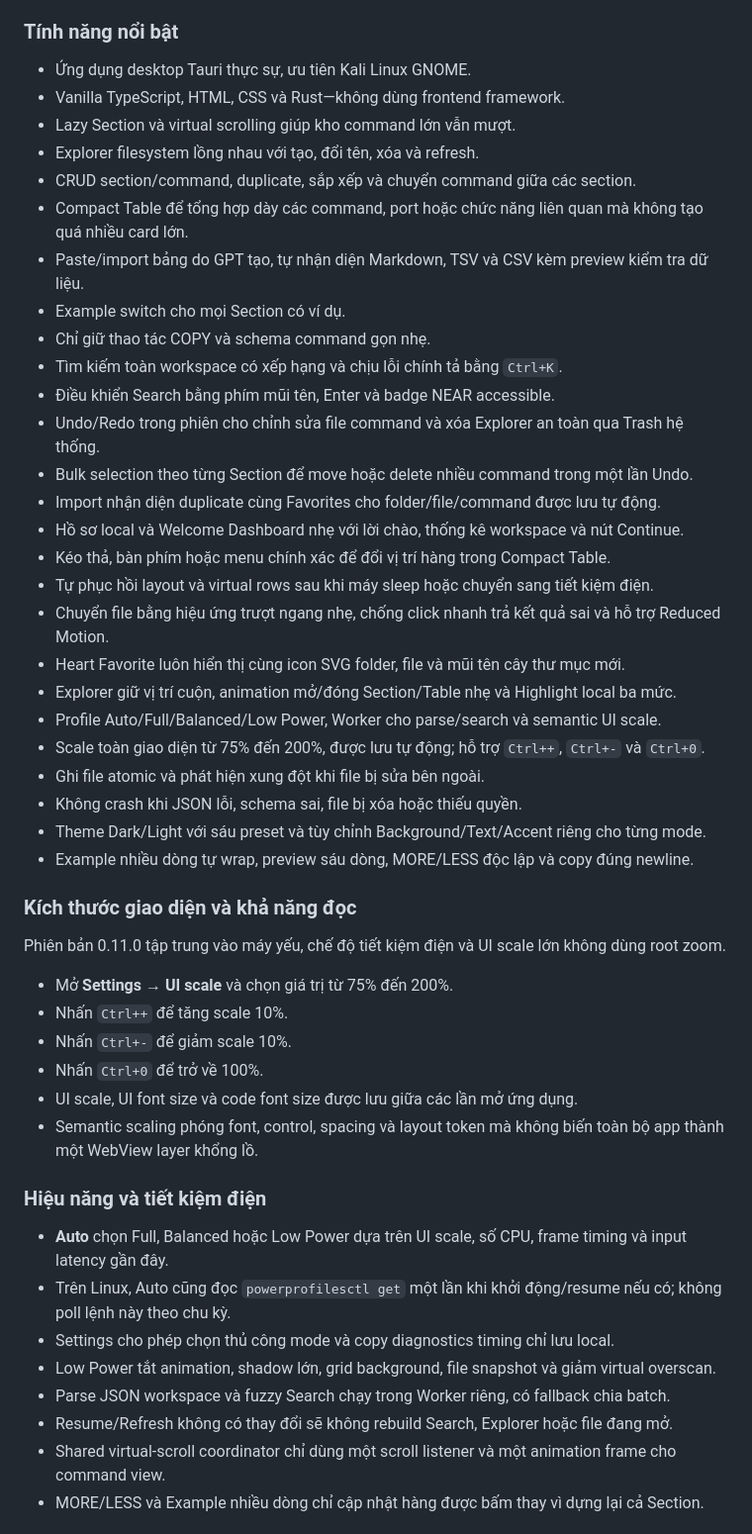
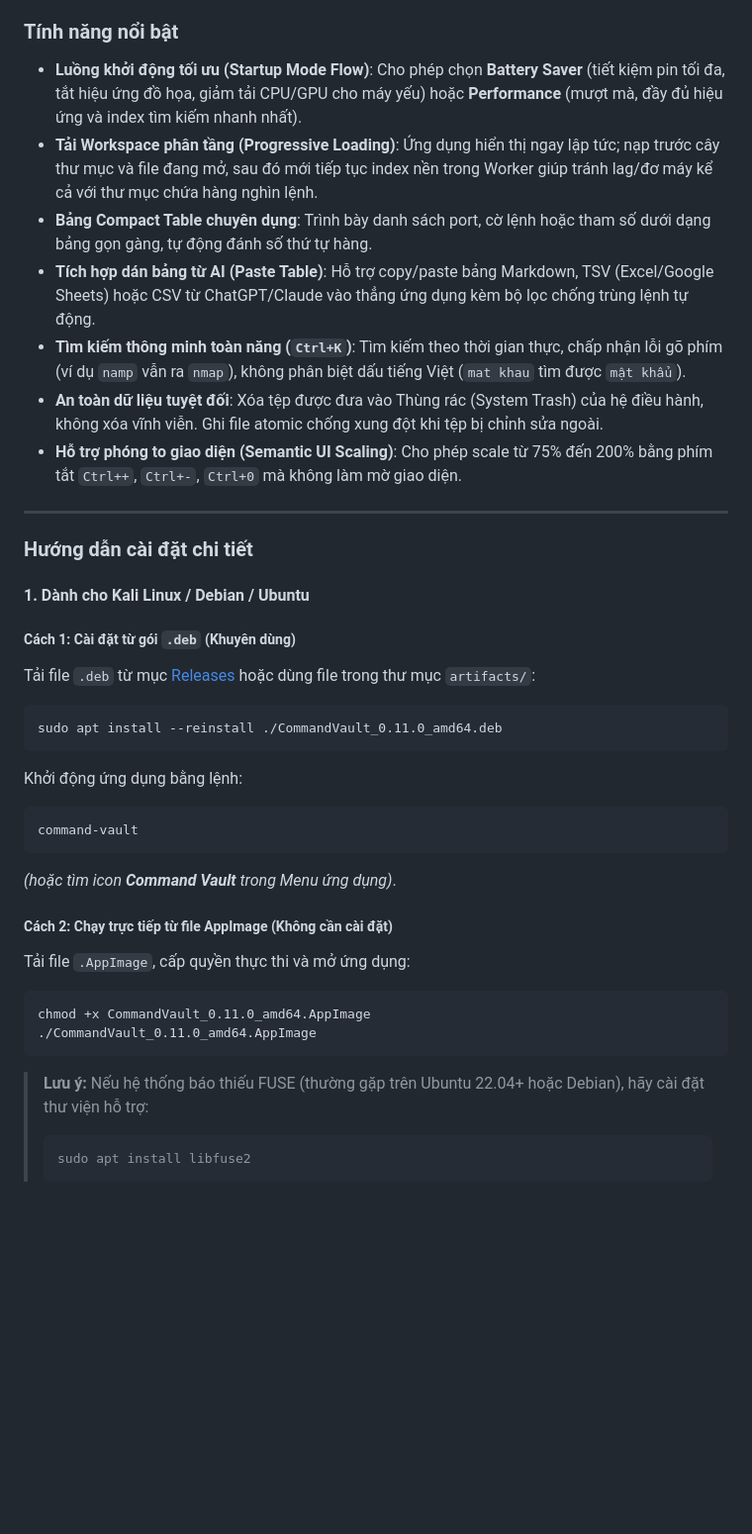
Before and after one commit to VoThanhQuan-Pentest/Your-Own-Notepad, a Markdown page: README.md, the part around one of its changes. Shown at 99% size. GitHub-like rendering; blank space fills up the shorter version.

````diff
--- a/README.md
+++ b/README.md
@@ -255,52 +219,39 @@ Filesystem là nguồn dữ liệu duy nhất: folder trong Explorer là folder
 
 ### Tính năng nổi bật
 
-- Ứng dụng desktop Tauri thực sự, ưu tiên Kali Linux GNOME.
-- Vanilla TypeScript, HTML, CSS và Rust—không dùng frontend framework.
-- Lazy Section và virtual scrolling giúp kho command lớn vẫn mượt.
-- Explorer filesystem lồng nhau với tạo, đổi tên, xóa và refresh.
-- CRUD section/command, duplicate, sắp xếp và chuyển command giữa các section.
-- Compact Table để tổng hợp dày các command, port hoặc chức năng liên quan mà không tạo quá nhiều card lớn.
-- Paste/import bảng do GPT tạo, tự nhận diện Markdown, TSV và CSV kèm preview kiểm tra dữ liệu.
-- Example switch cho mọi Section có ví dụ.
-- Chỉ giữ thao tác COPY và schema command gọn nhẹ.
-- Tìm kiếm toàn workspace có xếp hạng và chịu lỗi chính tả bằng `Ctrl+K`.
-- Điều khiển Search bằng phím mũi tên, Enter và badge NEAR accessible.
-- Undo/Redo trong phiên cho chỉnh sửa file command và xóa Explorer an toàn qua Trash hệ thống.
-- Bulk selection theo từng Section để move hoặc delete nhiều command trong một lần Undo.
-- Import nhận diện duplicate cùng Favorites cho folder/file/command được lưu tự động.
-- Hồ sơ local và Welcome Dashboard nhẹ với lời chào, thống kê workspace và nút Continue.
-- Kéo thả, bàn phím hoặc menu chính xác để đổi vị trí hàng trong Compact Table.
-- Tự phục hồi layout và virtual rows sau khi máy sleep hoặc chuyển sang tiết kiệm điện.
-- Chuyển file bằng hiệu ứng trượt ngang nhẹ, chống click nhanh trả kết quả sai và hỗ trợ Reduced Motion.
-- Heart Favorite luôn hiển thị cùng icon SVG folder, file và mũi tên cây thư mục mới.
-- Explorer giữ vị trí cuộn, animation mở/đóng Section/Table nhẹ và Highlight local ba mức.
-- Profile Auto/Full/Balanced/Low Power, Worker cho parse/search và semantic UI scale.
-- Scale toàn giao diện từ 75% đến 200%, được lưu tự động; hỗ trợ `Ctrl++`, `Ctrl+-` và `Ctrl+0`.
-- Ghi file atomic và phát hiện xung đột khi file bị sửa bên ngoài.
-- Không crash khi JSON lỗi, schema sai, file bị xóa hoặc thiếu quyền.
-- Theme Dark/Light với sáu preset và tùy chỉnh Background/Text/Accent riêng cho từng mode.
-- Example nhiều dòng tự wrap, preview sáu dòng, MORE/LESS độc lập và copy đúng newline.
+* **Luồng khởi động tối ưu (Startup Mode Flow)**: Cho phép chọn **Battery Saver** (tiết kiệm pin tối đa, tắt hiệu ứng đồ họa, giảm tải CPU/GPU cho máy yếu) hoặc **Performance** (mượt mà, đầy đủ hiệu ứng và index tìm kiếm nhanh nhất).
+* **Tải Workspace phân tầng (Progressive Loading)**: Ứng dụng hiển thị ngay lập tức; nạp trước cây thư mục và file đang mở, sau đó mới tiếp tục index nền trong Worker giúp tránh lag/đơ máy kể cả với thư mục chứa hàng nghìn lệnh.
+* **Bảng Compact Table chuyên dụng**: Trình bày danh sách port, cờ lệnh hoặc tham số dưới dạng bảng gọn gàng, tự động đánh số thứ tự hàng.
+* **Tích hợp dán bảng từ AI (Paste Table)**: Hỗ trợ copy/paste bảng Markdown, TSV (Excel/Google Sheets) hoặc CSV từ ChatGPT/Claude vào thẳng ứng dụng kèm bộ lọc chống trùng lệnh tự động.
+* **Tìm kiếm thông minh toàn năng (`Ctrl+K`)**: Tìm kiếm theo thời gian thực, chấp nhận lỗi gõ phím (ví dụ `namp` vẫn ra `nmap`), không phân biệt dấu tiếng Việt (`mat khau` tìm được `mật khẩu`).
+* **An toàn dữ liệu tuyệt đối**: Xóa tệp được đưa vào Thùng rác (System Trash) của hệ điều hành, không xóa vĩnh viễn. Ghi file atomic chống xung đột khi tệp bị chỉnh sửa ngoài.
+* **Hỗ trợ phóng to giao diện (Semantic UI Scaling)**: Cho phép scale từ 75% đến 200% bằng phím tắt `Ctrl++`, `Ctrl+-`, `Ctrl+0` mà không làm mờ giao diện.
 
-### Kích thước giao diện và khả năng đọc
+---
 
-Phiên bản 0.11.0 tập trung vào máy yếu, chế độ tiết kiệm điện và UI scale lớn không dùng root zoom.
+### Hướng dẫn cài đặt chi tiết
 
-- Mở **Settings → UI scale** và chọn giá trị từ 75% đến 200%.
-- Nhấn `Ctrl++` để tăng scale 10%.
-- Nhấn `Ctrl+-` để giảm scale 10%.
-- Nhấn `Ctrl+0` để trở về 100%.
-- UI scale, UI font size và code font size được lưu giữa các lần mở ứng dụng.
-- Semantic scaling phóng font, control, spacing và layout token mà không biến toàn bộ app thành một WebView layer khổng lồ.
+#### 1. Dành cho Kali Linux / Debian / Ubuntu
 
-### Hiệu năng và tiết kiệm điện
+##### Cách 1: Cài đặt từ gói `.deb` (Khuyên dùng)
+Tải file `.deb` từ mục [Releases](https://github.com/VoThanhQuan-Pentest/Your-Own-Notepad/releases) hoặc dùng file trong thư mục `artifacts/`:
+```bash
+sudo apt install --reinstall ./CommandVault_0.11.0_amd64.deb
+```
+Khởi động ứng dụng bằng lệnh:
+```bash
+command-vault
+```
+*(hoặc tìm icon **Command Vault** trong Menu ứng dụng)*.
 
-- **Auto** chọn Full, Balanced hoặc Low Power dựa trên UI scale, số CPU, frame timing và input latency gần đây.
-- Trên Linux, Auto cũng đọc `powerprofilesctl get` một lần khi khởi động/resume nếu có; không poll lệnh này theo chu kỳ.
-- Settings cho phép chọn thủ công mode và copy diagnostics timing chỉ lưu local.
-- Low Power tắt animation, shadow lớn, grid background, file snapshot và giảm virtual overscan.
-- Parse JSON workspace và fuzzy Search chạy trong Worker riêng, có fallback chia batch.
-- Resume/Refresh không có thay đổi sẽ không rebuild Search, Explorer hoặc file đang mở.
-- Shared virtual-scroll coordinator chỉ dùng một scroll listener và một animation frame cho command view.
-- MORE/LESS và Example nhiều dòng chỉ cập nhật hàng được bấm thay vì dựng lại cả Section.
+##### Cách 2: Chạy trực tiếp từ file AppImage (Không cần cài đặt)
+Tải file `.AppImage`, cấp quyền thực thi và mở ứng dụng:
+```bash
+chmod +x CommandVault_0.11.0_amd64.AppImage
+./CommandVault_0.11.0_amd64.AppImage
+```
+> **Lưu ý:** Nếu hệ thống báo thiếu FUSE (thường gặp trên Ubuntu 22.04+ hoặc Debian), hãy cài đặt thư viện hỗ trợ:
+> ```bash
+> sudo apt install libfuse2
+> ```
 
````
Also changed, not shown: other parts of README.md (+307 -343 lines).
